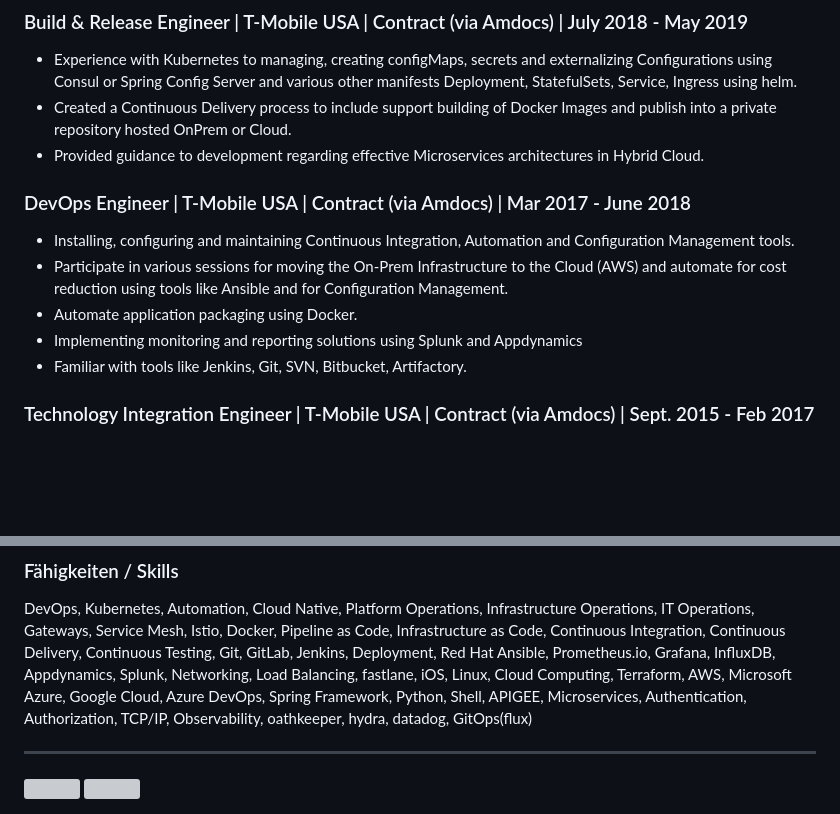
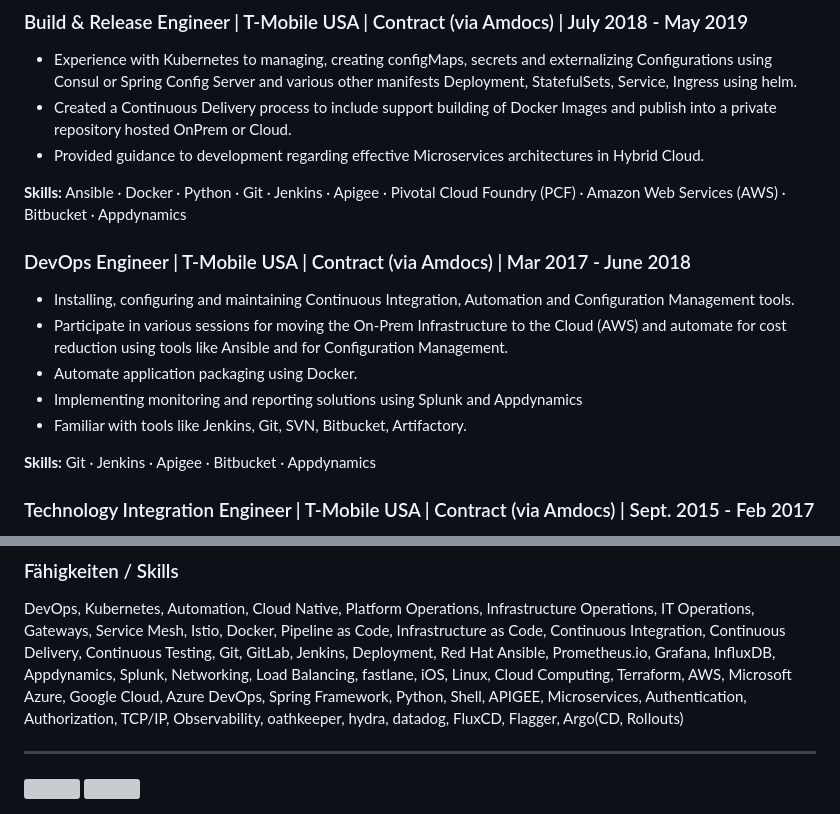
Before and after one commit to yashwanth-l/yl, a Markdown page: README.md, 2 parts joined by grey strips. Drawn GitHub-style; blank space fills up the shorter version; grey boxes are pictures that could not be loaded.

```diff
--- a/README.md
+++ b/README.md
@@ -50,6 +86,8 @@ Sr. DevOps Enginner
 - Experience with Kubernetes to managing, creating configMaps, secrets and externalizing Configurations using Consul or Spring Config Server and various other manifests Deployment, StatefulSets, Service, Ingress using helm.
 - Created a Continuous Delivery process to include support building of Docker Images and publish into a private repository hosted OnPrem or Cloud.
 - Provided guidance to development regarding effective Microservices architectures in Hybrid Cloud.
+
+**Skills:** Ansible · Docker · Python · Git · Jenkins · Apigee · Pivotal Cloud Foundry (PCF) · Amazon Web Services (AWS) · Bitbucket · Appdynamics
 
 ### DevOps Engineer | T-Mobile USA | Contract (via Amdocs) | Mar 2017 - June 2018
 
@@ -58,6 +96,8 @@ Sr. DevOps Enginner
 - Automate application packaging using Docker.
 - Implementing monitoring and reporting solutions using Splunk and Appdynamics
 - Familiar with tools like Jenkins, Git, SVN, Bitbucket, Artifactory.
+
+**Skills:** Git · Jenkins · Apigee · Bitbucket · Appdynamics
 
 ### Technology Integration Engineer | T-Mobile USA | Contract (via Amdocs) | Sept. 2015 - Feb 2017
 
@@ -113,7 +153,7 @@ Appdynamics, Splunk, Networking, Load Balancing, fastlane, iOS, Linux,
 Cloud Computing, Terraform, AWS, Microsoft Azure, Google Cloud, Azure
 DevOps, Spring Framework, Python, Shell, APIGEE, Microservices,
 Authentication, Authorization, TCP/IP, Observability, oathkeeper, hydra,
-datadog, GitOps(flux)
+datadog, FluxCD, Flagger, Argo(CD, Rollouts)
 
 ---
 
```
Also changed, not shown: other parts of README.md (+36 -0 lines).
